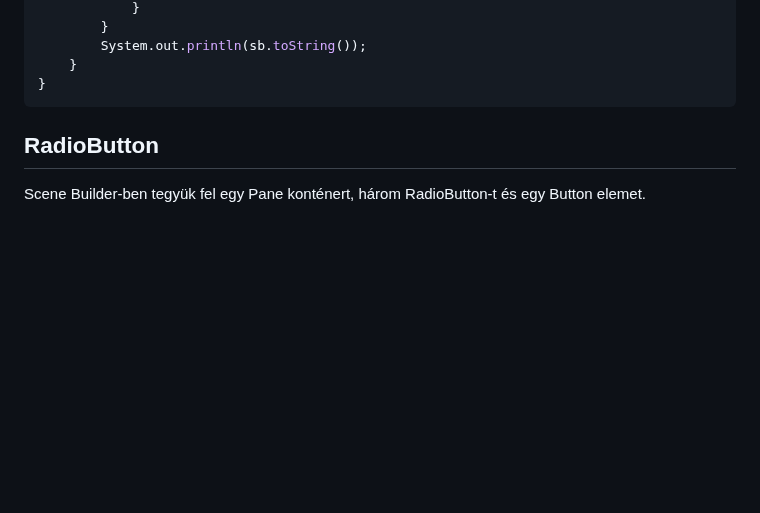
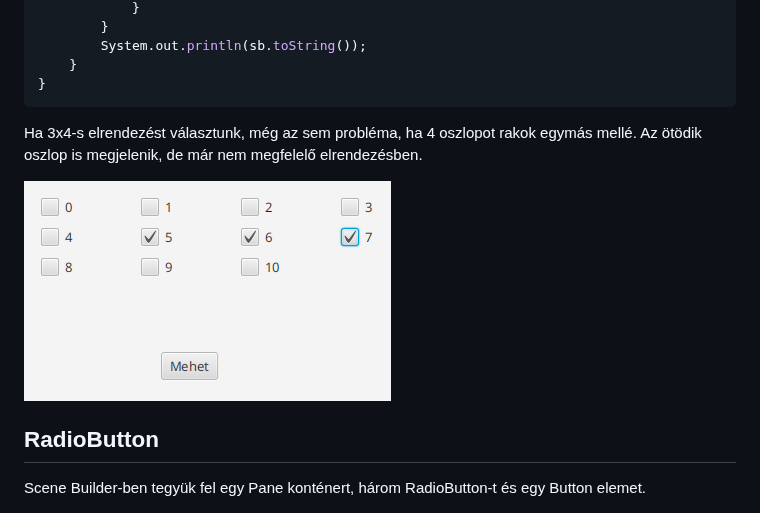
Before and after one commit to oktat/tan, a Markdown page: asztali_mobil/05_GUI_JavaFX_VSCode.md, the part around one of its changes. GitHub-like rendering; pictures changed too: asztali_mobil/images/javafx/pane_gridpane_checkbox_running.png (added); blank space fills up the shorter version.

````diff
--- a/asztali_mobil/05_GUI_JavaFX_VSCode.md
+++ b/asztali_mobil/05_GUI_JavaFX_VSCode.md
@@ -665,6 +681,12 @@ public class MainController {
     }
 }
 ```
+
+Ha 3x4-s elrendezést választunk, még az sem
+probléma, ha 4 oszlopot rakok egymás mellé. Az
+ötödik oszlop is megjelenik, de már nem megfelelő elrendezésben.
+
+![CheckBoxok GridPane-ben](images/javafx/pane_gridpane_checkbox_running.png)
 
 ## RadioButton
 
````
Also changed, not shown: other parts of asztali_mobil/05_GUI_JavaFX_VSCode.md (+16 -0 lines), asztali_mobil/images/javafx/gridpane_checkboxes.png (added), asztali_mobil/images/javafx/pane_gridpane_checkbox.png (added).
